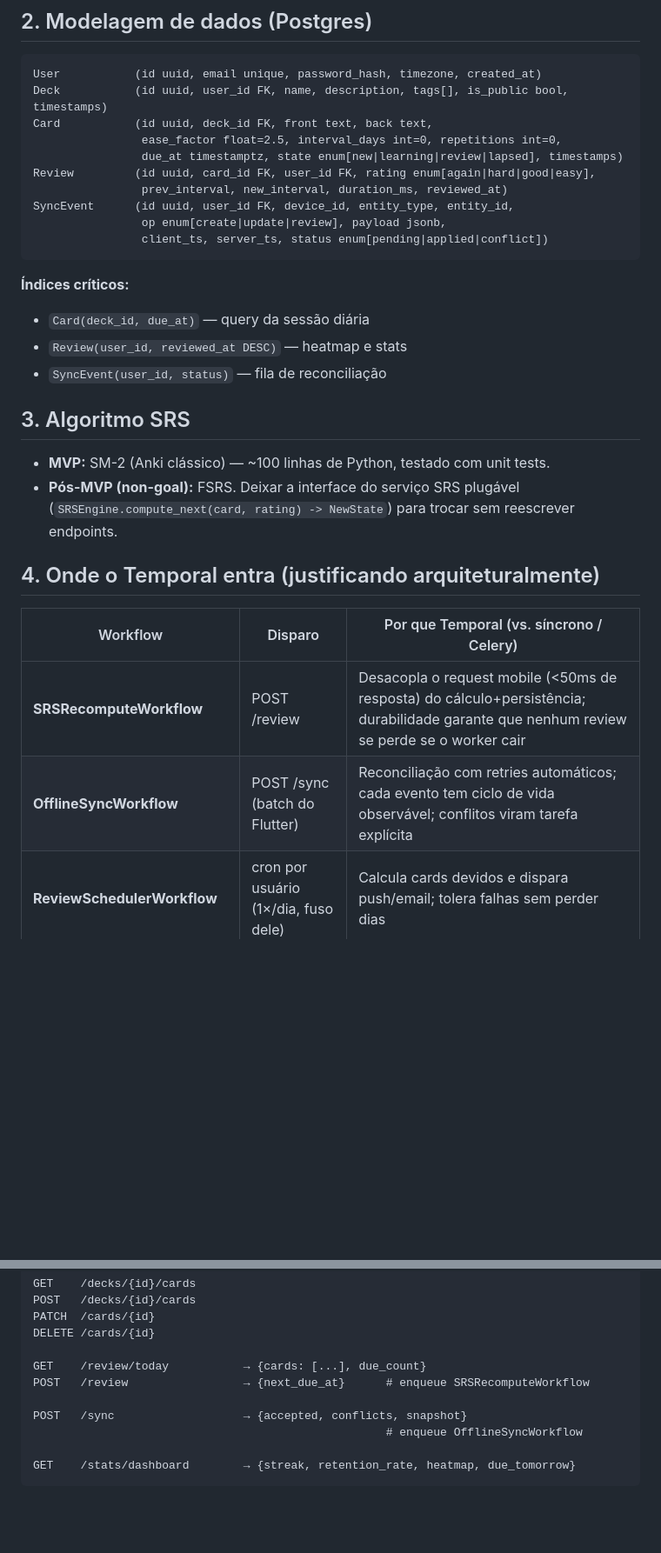
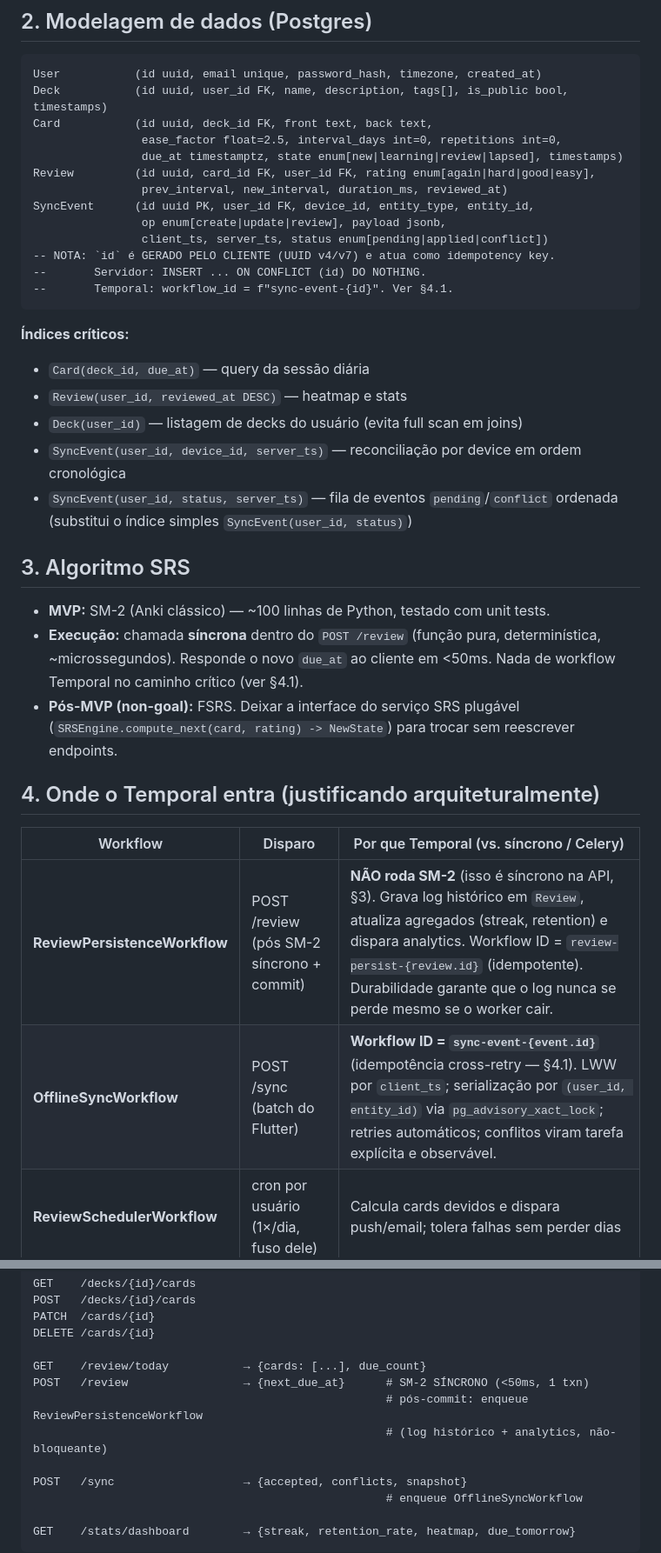
Before and after one commit to pedroberlatoaj1/synapse, a Markdown page: docs/TECH_SPECS.md, 2 parts joined by grey strips. Shown at 87% size. Drawn GitHub-style; blank space fills up the shorter version.

Commit message:
docs: patch architecture with offline-first and Temporal idempotency fixes

````diff
--- a/docs/TECH_SPECS.md
+++ b/docs/TECH_SPECS.md
@@ -38,26 +38,32 @@ Card           (id uuid, deck_id FK, front text, back text,
                 due_at timestamptz, state enum[new|learning|review|lapsed], timestamps)
 Review         (id uuid, card_id FK, user_id FK, rating enum[again|hard|good|easy],
                 prev_interval, new_interval, duration_ms, reviewed_at)
-SyncEvent      (id uuid, user_id FK, device_id, entity_type, entity_id,
+SyncEvent      (id uuid PK, user_id FK, device_id, entity_type, entity_id,
                 op enum[create|update|review], payload jsonb,
                 client_ts, server_ts, status enum[pending|applied|conflict])
+-- NOTA: `id` é GERADO PELO CLIENTE (UUID v4/v7) e atua como idempotency key.
+--       Servidor: INSERT ... ON CONFLICT (id) DO NOTHING.
+--       Temporal: workflow_id = f"sync-event-{id}". Ver §4.1.
 ```
 
 **Índices críticos:**
 - `Card(deck_id, due_at)` — query da sessão diária
 - `Review(user_id, reviewed_at DESC)` — heatmap e stats
-- `SyncEvent(user_id, status)` — fila de reconciliação
+- `Deck(user_id)` — listagem de decks do usuário (evita full scan em joins)
+- `SyncEvent(user_id, device_id, server_ts)` — reconciliação por device em ordem cronológica
+- `SyncEvent(user_id, status, server_ts)` — fila de eventos `pending`/`conflict` ordenada (substitui o índice simples `SyncEvent(user_id, status)`)
 
 ## 3. Algoritmo SRS
 - **MVP:** SM-2 (Anki clássico) — ~100 linhas de Python, testado com unit tests.
+- **Execução:** chamada **síncrona** dentro do `POST /review` (função pura, determinística, ~microssegundos). Responde o novo `due_at` ao cliente em <50ms. Nada de workflow Temporal no caminho crítico (ver §4.1).
 - **Pós-MVP (non-goal):** FSRS. Deixar a interface do serviço SRS plugável (`SRSEngine.compute_next(card, rating) -> NewState`) para trocar sem reescrever endpoints.
 
 ## 4. Onde o Temporal entra (justificando arquiteturalmente)
 
 | Workflow | Disparo | Por que Temporal (vs. síncrono / Celery) |
 |---|---|---|
-| **SRSRecomputeWorkflow** | POST /review | Desacopla o request mobile (<50ms de resposta) do cálculo+persistência; durabilidade garante que nenhum review se perde se o worker cair |
-| **OfflineSyncWorkflow** | POST /sync (batch do Flutter) | Reconciliação com retries automáticos; cada evento tem ciclo de vida observável; conflitos viram tarefa explícita |
+| **ReviewPersistenceWorkflow** | POST /review (pós SM-2 síncrono + commit) | **NÃO roda SM-2** (isso é síncrono na API, §3). Grava log histórico em `Review`, atualiza agregados (streak, retention) e dispara analytics. Workflow ID = `review-persist-{review.id}` (idempotente). Durabilidade garante que o log nunca se perde mesmo se o worker cair. |
+| **OfflineSyncWorkflow** | POST /sync (batch do Flutter) | **Workflow ID = `sync-event-{event.id}`** (idempotência cross-retry — §4.1). LWW por `client_ts`; serialização por `(user_id, entity_id)` via `pg_advisory_xact_lock`; retries automáticos; conflitos viram tarefa explícita e observável. |
 | **ReviewSchedulerWorkflow** | cron por usuário (1×/dia, fuso dele) | Calcula cards devidos e dispara push/email; tolera falhas sem perder dias |
 | **RetentionAnalyticsWorkflow** | cron semanal | Agrega métricas pesadas; se demorar, não trava a API |
 
@@ -94,7 +109,9 @@ PATCH  /cards/{id}
 DELETE /cards/{id}
 
 GET    /review/today           → {cards: [...], due_count}
-POST   /review                 → {next_due_at}      # enqueue SRSRecomputeWorkflow
+POST   /review                 → {next_due_at}      # SM-2 SÍNCRONO (<50ms, 1 txn)
+                                                    # pós-commit: enqueue ReviewPersistenceWorkflow
+                                                    # (log histórico + analytics, não-bloqueante)
 
 POST   /sync                   → {accepted, conflicts, snapshot}
                                                     # enqueue OfflineSyncWorkflow
````
Also changed, not shown: other parts of docs/TECH_SPECS.md (+12 -2 lines), STATE.md (+8 -5 lines).
